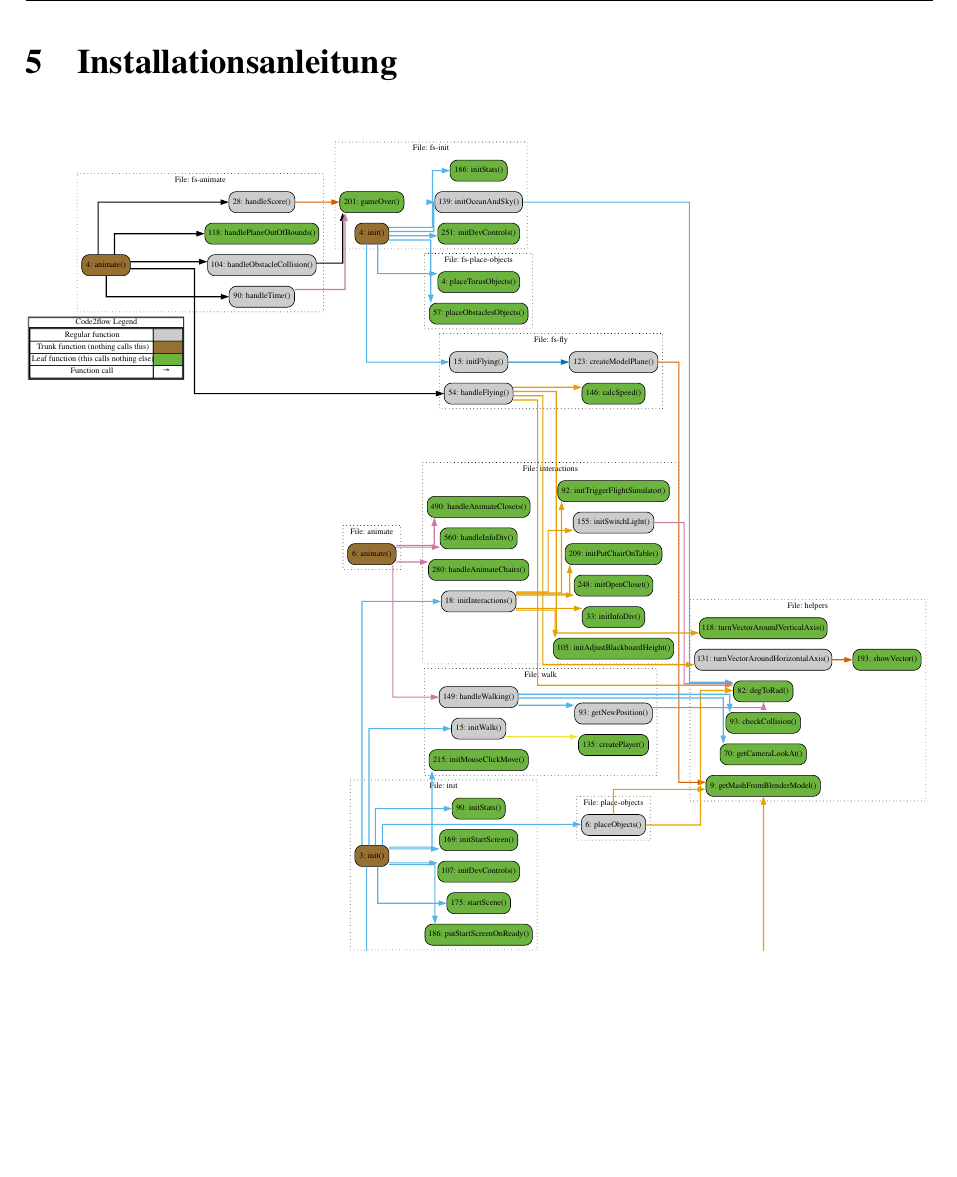
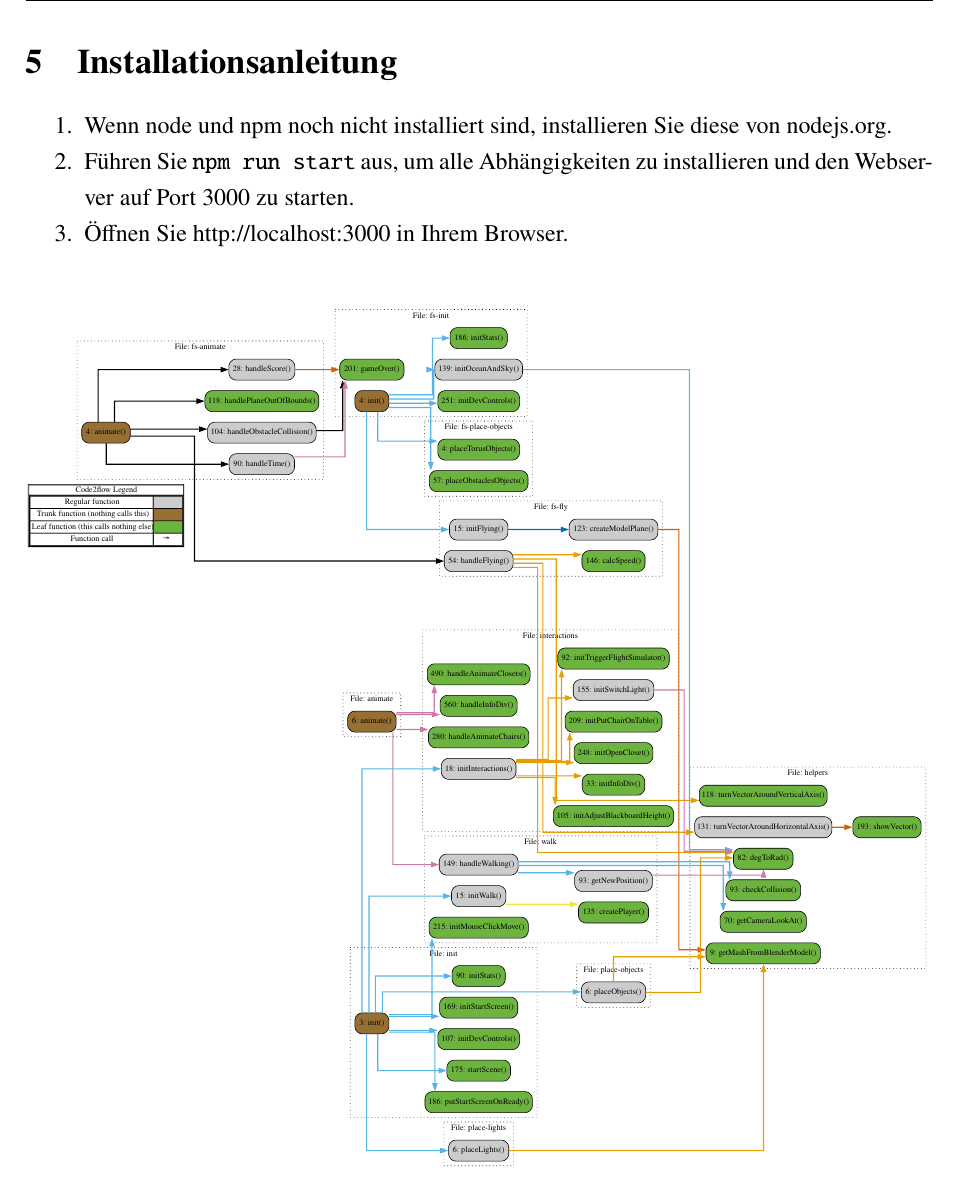
Before and after one commit to johannesbrandenburger/flight-school, a LaTeX document (docs/Latex/main.tex, which reads docs/Latex/chapter/Installationsanleitung.tex): part of page 16 of 17, cut so that both start at the same text, the shorter picture padded with empty space. Compiled offline with pdfLaTeX.

Commit message:
Installationsanleitung Latex

```diff
--- a/docs/Latex/chapter/Installationsanleitung.tex
+++ b/docs/Latex/chapter/Installationsanleitung.tex
@@ -1,5 +1,12 @@
 \section{Installationsanleitung}
 % johannes
+
+\begin{enumerate}
+  \item Wenn node und npm noch nicht installiert sind, installieren Sie diese von \href{https://nodejs.org/en/}{nodejs.org}.
+  \item Führen Sie \texttt{npm run start} aus, um alle Abhängigkeiten zu installieren und den Webserver auf Port 3000 zu starten.
+  \item Öffnen Sie \href{http://localhost:3000}{http://localhost:3000} in Ihrem Browser.
+\end{enumerate}
+
 \begin{figure}[H]
   \centering
   \includegraphics[width=1\textwidth]{images/function-call-graph.pdf}
```
Also changed, not shown: docs/Latex/main.pdf.
